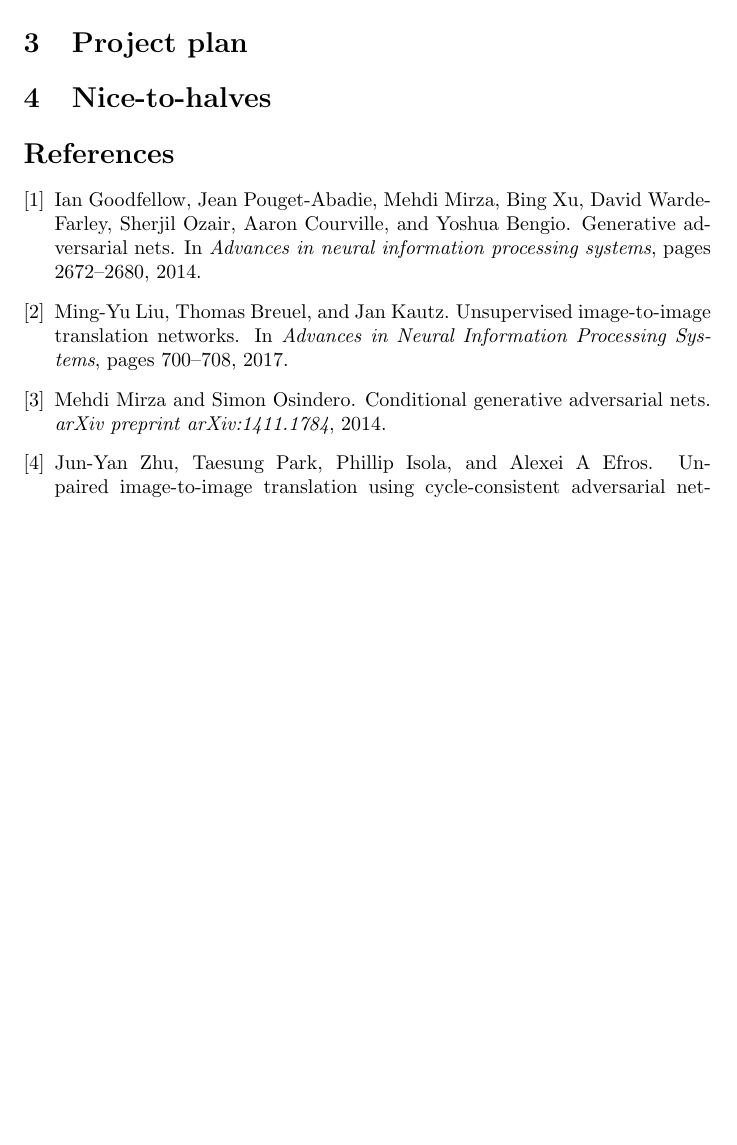
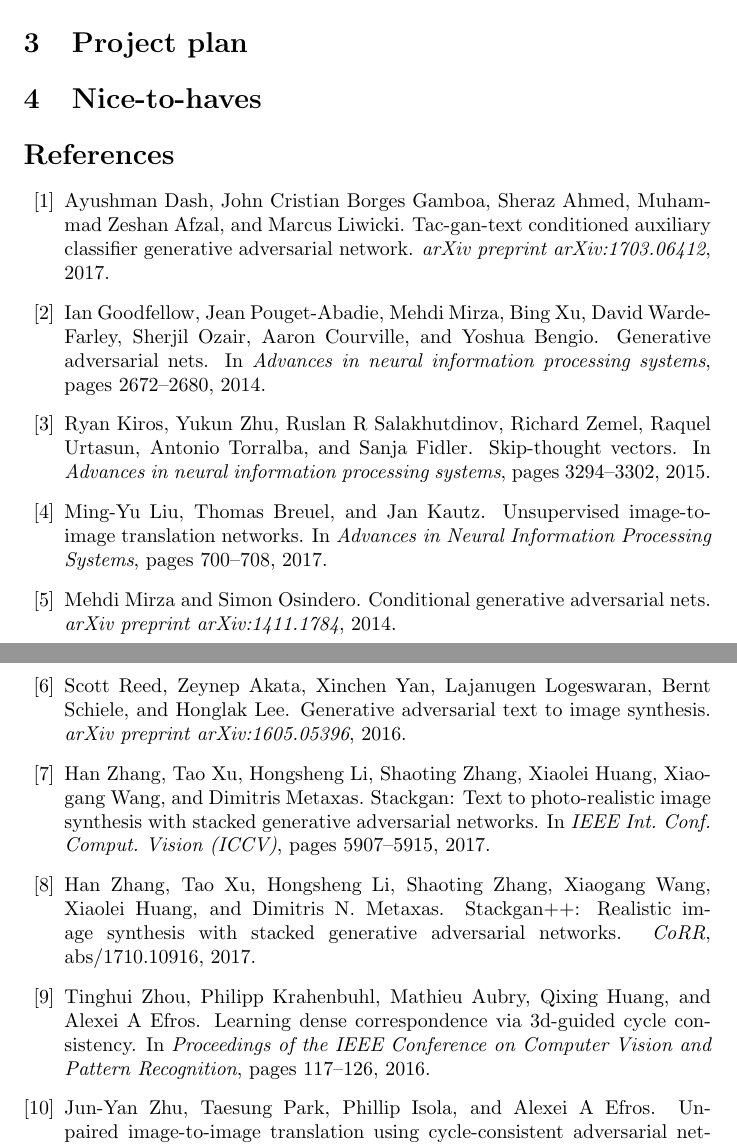
Before and after one commit to CSC2548/proposal, a LaTeX document (proposal.tex, which reads ref.bib): part of page 2 of 2 before the commit and two parts of pages 2 and 3 of 3 after it, the two joined at a grey line, cut so that both start at the same text, the shorter picture padded with empty space. The pictures show the PDF file proposal.pdf that the author committed with the source.

Commit message:
related work

```diff
--- a/ref.bib
+++ b/ref.bib
@@ -36,3 +36,20 @@
 	journal={arXiv preprint arXiv:1411.1784},
 	year={2014}
 }
+
+@article{dash2017tac,
+	title={TAC-GAN-text conditioned auxiliary classifier generative adversarial network},
+	author={Dash, Ayushman and Gamboa, John Cristian Borges and Ahmed, Sheraz and Afzal, Muhammad Zeshan and Liwicki, Marcus},
+	journal={arXiv preprint arXiv:1703.06412},
+	year={2017}
+}
+
+@inproceedings{zhang2017stackgan,
+	title={Stackgan: Text to photo-realistic image synthesis with stacked generative adversarial networks},
+	author={Zhang, Han and Xu, Tao and Li, Hongsheng and Zhang, Shaoting and Huang, Xiaolei and Wang, Xiaogang and Metaxas, Dimitris},
+	booktitle={IEEE Int. Conf. Comput. Vision (ICCV)},
+	pages={5907--5915},
+	year={2017}
+}
+
+@article{DBLP:journals/corr/abs-1710-10916,
@@ -38,0 +60,10 @@
+	Xiaogang Wang and
+	Xiaolei Huang and
+	Dimitris N. Metaxas},
+	title     = {StackGAN++: Realistic Image Synthesis with Stacked Generative Adversarial
+	Networks},
+	journal   = {CoRR},
+	volume    = {abs/1710.10916},
+	year      = {2017},
+	url       = {http://arxiv.org/abs/1710.10916},
+	archivePrefix = {arXiv},
@@ -38,0 +77,21 @@
+	title={Generative adversarial text to image synthesis},
+	author={Reed, Scott and Akata, Zeynep and Yan, Xinchen and Logeswaran, Lajanugen and Schiele, Bernt and Lee, Honglak},
+	journal={arXiv preprint arXiv:1605.05396},
+	year={2016}
+}
+
+@inproceedings{kiros2015skip,
+	title={Skip-thought vectors},
+	author={Kiros, Ryan and Zhu, Yukun and Salakhutdinov, Ruslan R and Zemel, Richard and Urtasun, Raquel and Torralba, Antonio and Fidler, Sanja},
+	booktitle={Advances in neural information processing systems},
+	pages={3294--3302},
+	year={2015}
+}
+
+@inproceedings{zhou2016learning,
+	title={Learning dense correspondence via 3d-guided cycle consistency},
+	author={Zhou, Tinghui and Krahenbuhl, Philipp and Aubry, Mathieu and Huang, Qixing and Efros, Alexei A},
+	booktitle={Proceedings of the IEEE Conference on Computer Vision and Pattern Recognition},
+	pages={117--126},
+	year={2016}
+}
```
Also changed, not shown: proposal.tex (+8 -5 lines), proposal.pdf, ref.bib (11 more changed lines).
